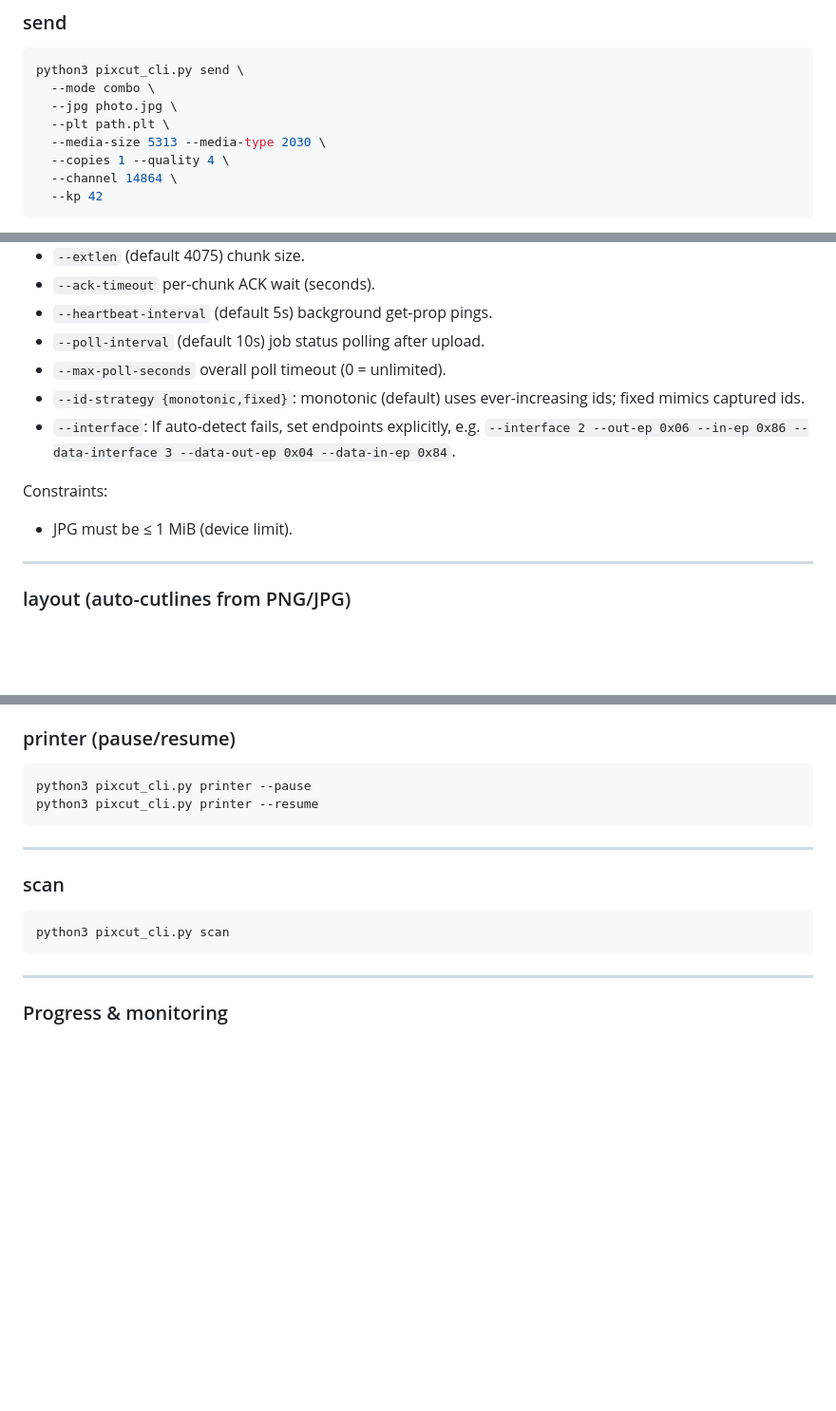
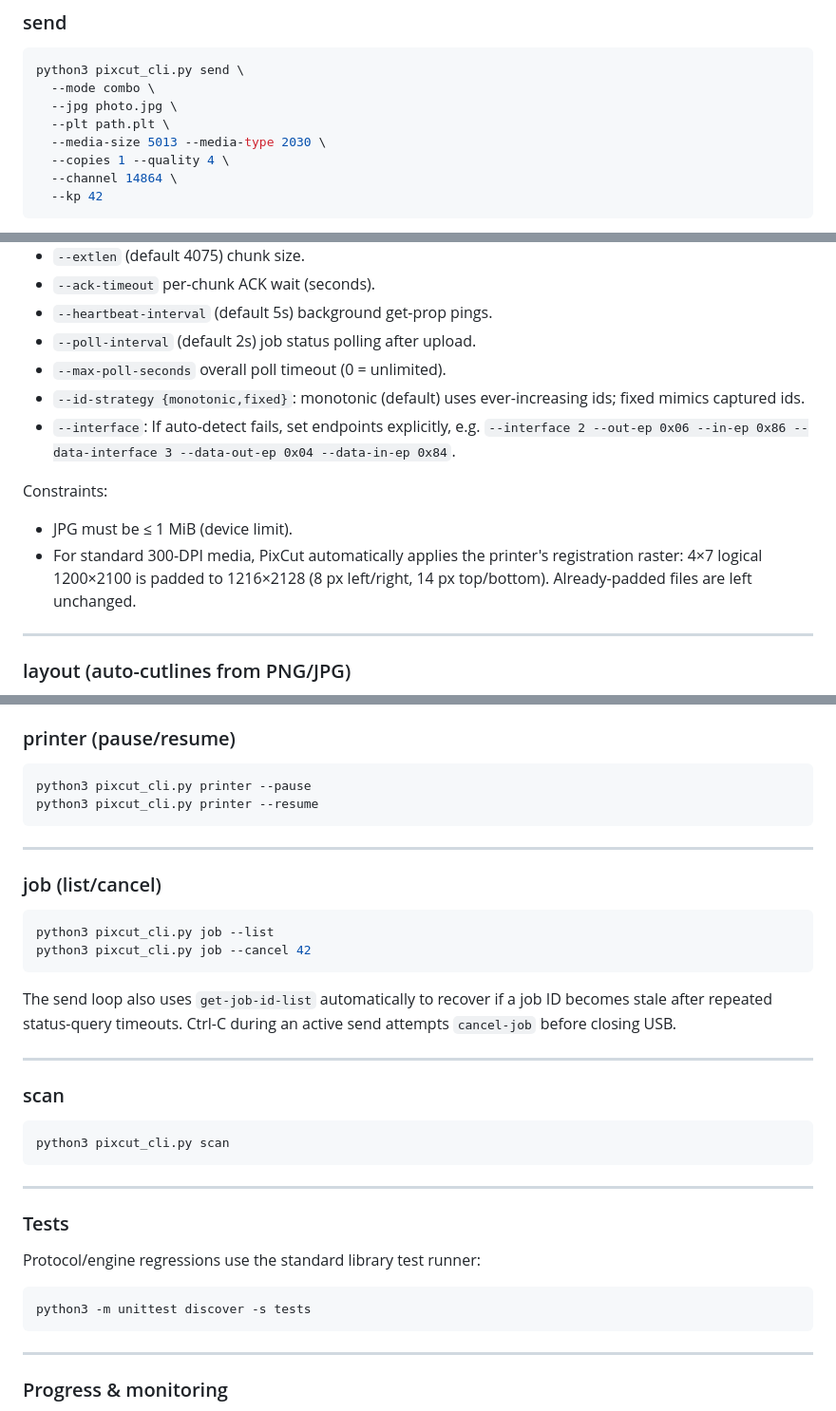
Before and after one commit to MarqueIV/PixCut-App, a Markdown page: README.md, 3 parts joined by grey strips. Shown at 95% size. Drawn GitHub-style; blank space fills up the shorter version.

Commit message:
Document updated protocol behavior and job controls

````diff
--- a/README.md
+++ b/README.md
@@ -166,7 +167,7 @@ python3 pixcut_cli.py send \
   --mode combo \
   --jpg photo.jpg \
   --plt path.plt \
-  --media-size 5313 --media-type 2030 \
+  --media-size 5013 --media-type 2030 \
   --copies 1 --quality 4 \
   --channel 14864 \
   --kp 42
@@ -190,7 +191,7 @@ Key options:
 - `--extlen` (default 4075) chunk size.
 - `--ack-timeout` per-chunk ACK wait (seconds).
 - `--heartbeat-interval` (default 5s) background get-prop pings.
-- `--poll-interval` (default 10s) job status polling after upload.
+- `--poll-interval` (default 2s) job status polling after upload.
 - `--max-poll-seconds` overall poll timeout (0 = unlimited).
 - `--id-strategy {monotonic,fixed}`: monotonic (default) uses ever-increasing ids; fixed mimics captured ids.
 - `--interface`: If auto-detect fails, set endpoints explicitly, e.g. `--interface 2 --out-ep 0x06 --in-ep 0x86 --data-interface 3 --data-out-ep 0x04 --data-in-ep 0x84`.
@@ -198,6 +199,7 @@ Key options:
 Constraints:
 
 - JPG must be ≤ 1 MiB (device limit).
+- For standard 300-DPI media, PixCut automatically applies the printer's registration raster: 4×7 logical 1200×2100 is padded to 1216×2128 (8 px left/right, 14 px top/bottom). Already-padded files are left unchanged.
 
 ---
 
@@ -331,10 +333,31 @@ python3 pixcut_cli.py printer --resume
 
 ---
 
+### job (list/cancel)
+
+```zsh
+python3 pixcut_cli.py job --list
+python3 pixcut_cli.py job --cancel 42
+```
+
+The send loop also uses `get-job-id-list` automatically to recover if a job ID becomes stale after repeated status-query timeouts. Ctrl-C during an active send attempts `cancel-job` before closing USB.
+
+---
+
 ### scan
 
 ```zsh
 python3 pixcut_cli.py scan
+```
+
+---
+
+### Tests
+
+Protocol/engine regressions use the standard library test runner:
+
+```zsh
+python3 -m unittest discover -s tests
 ```
 
 ---
````
Also changed, not shown: other parts of README.md (+2 -1 lines).
